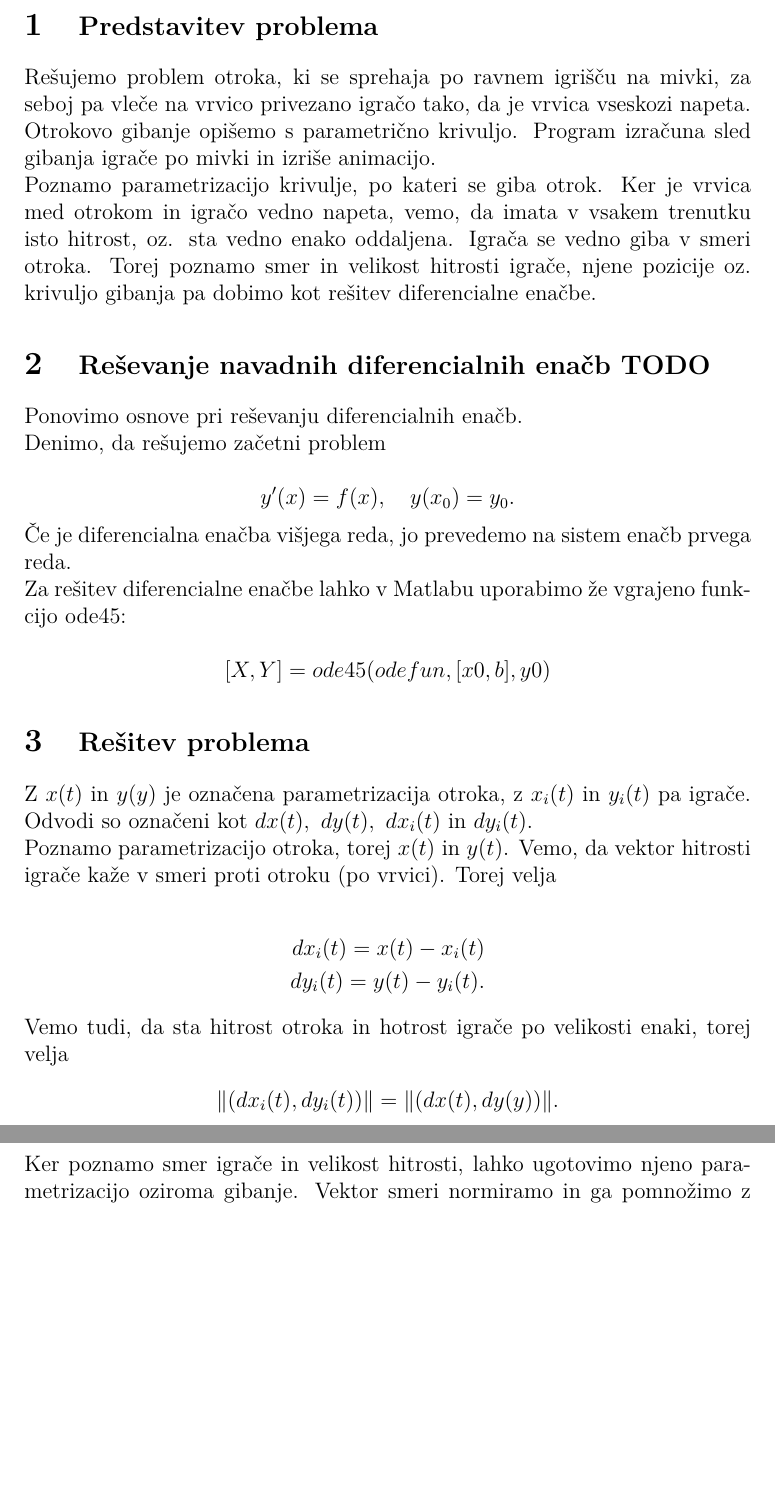
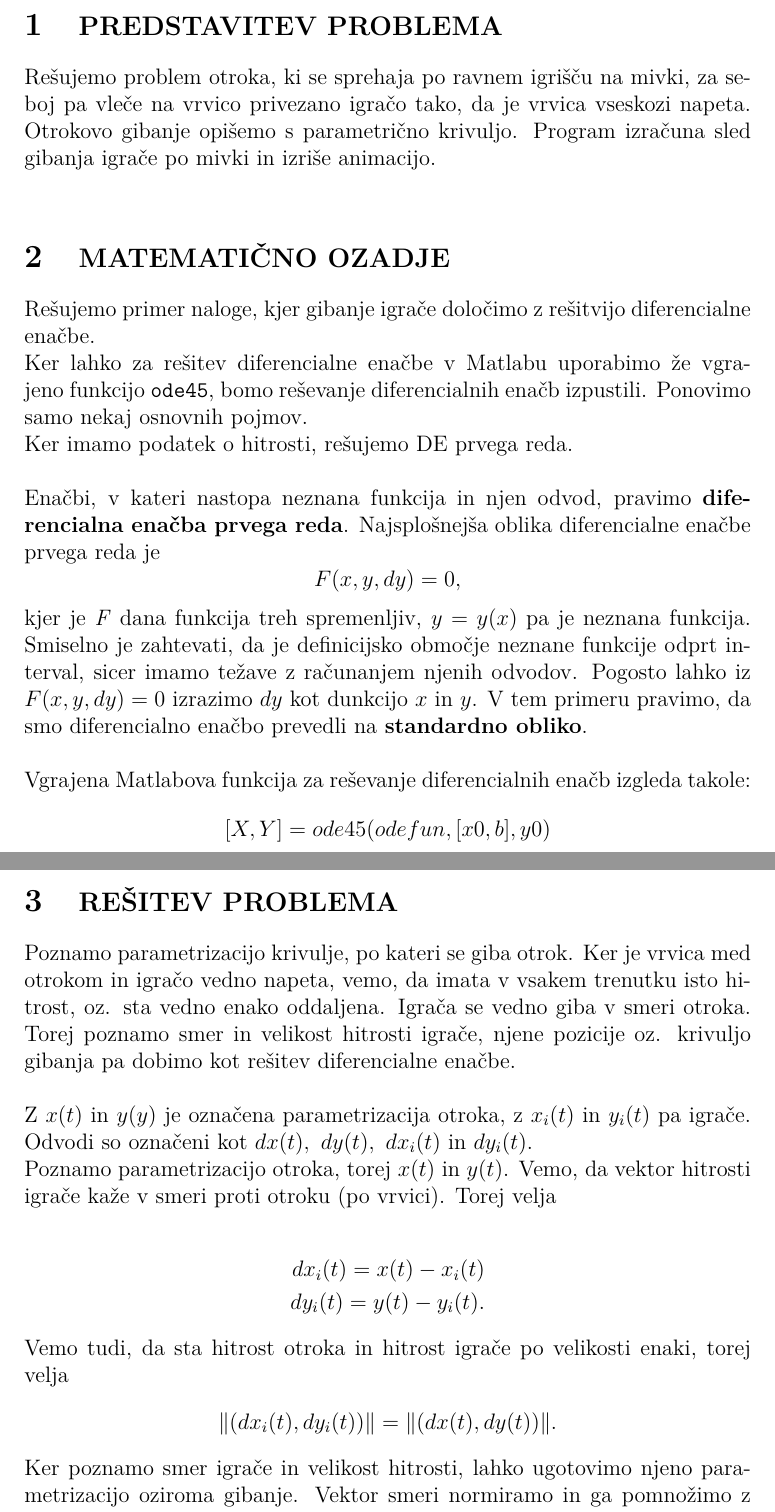
Before and after one commit to sarabizjak7/MM_projekt, a LaTeX document (porocilo/porocilo_mm.tex): two parts of pages 3 and 4 of 7 before the commit and two parts of pages 3 and 4 of 10 after it, joined at a grey line, cut at the place of the change, the shorter picture padded with empty space. Compiled offline with pdfLaTeX.

Commit message:
Dopolnjeno poročilo

```diff
--- a/porocilo/porocilo_mm.tex
+++ b/porocilo/porocilo_mm.tex
@@ -45,37 +45,49 @@
 
 \newpage
 
-\section{\textsc{\large{Predstavitev problema}}}
-
+\section{\textsc{\large{PREDSTAVITEV PROBLEMA}}}
 
 Rešujemo problem otroka, ki se sprehaja po ravnem igrišču na mivki, za seboj pa vleče na
 vrvico privezano igračo tako, da je vrvica vseskozi napeta. Otrokovo gibanje opišemo s
 parametrično krivuljo. Program izračuna sled gibanja igrače po mivki in izriše animacijo.
 \\
+
+\section{\textsc{\large{MATEMATIČNO OZADJE}}}
+
+Rešujemo primer naloge, kjer gibanje igrače določimo z rešitvijo diferencialne enačbe. \\
+Ker lahko za rešitev diferencialne enačbe v Matlabu uporabimo že vgrajeno funkcijo {\texttt{ode45}}, bomo reševanje diferencialnih enačb izpustili.
+Ponovimo samo nekaj osnovnih pojmov.
+\\
+Ker imamo podatek o hitrosti, rešujemo DE prvega reda.
+\\
+\\
+Enačbi, v kateri nastopa neznana funkcija in njen odvod, pravimo \textbf{diferencialna enačba prvega reda}.
+Najsplošnejša oblika diferencialne enačbe prvega reda je
+\begin{displaymath}
+F(x, y, dy) = 0,
+\end{displaymath}
+kjer je \textit{F} dana funkcija treh spremenljiv, $y = y(x)$ pa je neznana funkcija.
+Smiselno je zahtevati, da je definicijsko območje neznane funkcije odprt interval,
+sicer imamo težave z računanjem njenih odvodov.
+Pogosto lahko iz $F(x, y, dy) = 0$ izrazimo $dy$ kot dunkcijo $x$ in $y$. V tem primeru pravimo,
+da smo diferencialno enačbo prevedli na \textbf{standardno obliko}.
+\\
+\\
+Vgrajena Matlabova funkcija za reševanje diferencialnih enačb izgleda takole:
+\begin{displaymath}
+[X, Y] = ode45(odefun, [x0, b], y0)
+\end{displaymath}
+
+\newpage
+\section{\textsc{\large{REŠITEV PROBLEMA}}}
+
 Poznamo parametrizacijo krivulje, po kateri se giba otrok. Ker je vrvica med otrokom in
 igračo vedno napeta, vemo, da imata v vsakem trenutku isto hitrost, oz. sta vedno enako
 oddaljena. Igrača se vedno giba v smeri otroka.
 Torej poznamo smer in velikost hitrosti igrače, njene pozicije oz. krivuljo gibanja pa
 dobimo kot rešitev diferencialne enačbe.
-
-\section{\textsc{\large{Reševanje navadnih diferencialnih enačb TODO}}}
-
-Ponovimo osnove pri reševanju diferencialnih enačb. \\
-Denimo, da rešujemo začetni problem
-
-\begin{displaymath}
-y'(x) = f(x), \quad y(x_{0}) = y_{0}.
-\end{displaymath}
-Če je diferencialna enačba višjega reda, jo prevedemo na sistem enačb prvega reda. \\
-Za rešitev diferencialne enačbe lahko v Matlabu uporabimo že vgrajeno funkcijo
-ode45:
-
-\begin{displaymath}
-[X, Y] = ode45(odefun, [x0, b], y0)
-\end{displaymath}
-
-\section{\textsc{\large{Rešitev problema}}}
-
+\\
+\\
 Z $x(t)$ in $y(y)$ je označena parametrizacija otroka, z $x_i(t)$ in $y_i(t)$ pa igrače. Odvodi so označeni kot $dx(t), \ dy(t), \ dx_i(t)$ in $dy_i(t)$. \\
 Poznamo parametrizacijo otroka, torej $x(t)$ in $y(t)$. Vemo, da vektor hitrosti igrače kaže v smeri proti otroku (po vrvici).
 Torej velja
@@ -84,9 +96,9 @@
     dx_i(t) = x(t) - x_i(t) \\
     dy_i(t) = y(t) - y_i(t).
 \end{align*}
-Vemo tudi, da sta hitrost otroka in hotrost igrače po velikosti enaki, torej velja
+Vemo tudi, da sta hitrost otroka in hitrost igrače po velikosti enaki, torej velja
 \begin{align*}
-    \|(dx_i(t), dy_i(t))\| = \|(dx(t), dy(y))\|.
+    \|(dx_i(t), dy_i(t))\| = \|(dx(t), dy(t))\|.
 \end{align*}
 Ker poznamo smer igrače in velikost hitrosti, lahko ugotovimo njeno parametrizacijo oziroma gibanje.
 Vektor smeri normiramo in ga pomnožimo z normo hitrosti otroka, saj se velikosti hitrosti ujemata.
```
Also changed, not shown: porocilo/porocilo_mm.pdf, porocilo/porocilo_mm.tex (40 more changed lines), 6 other files.
